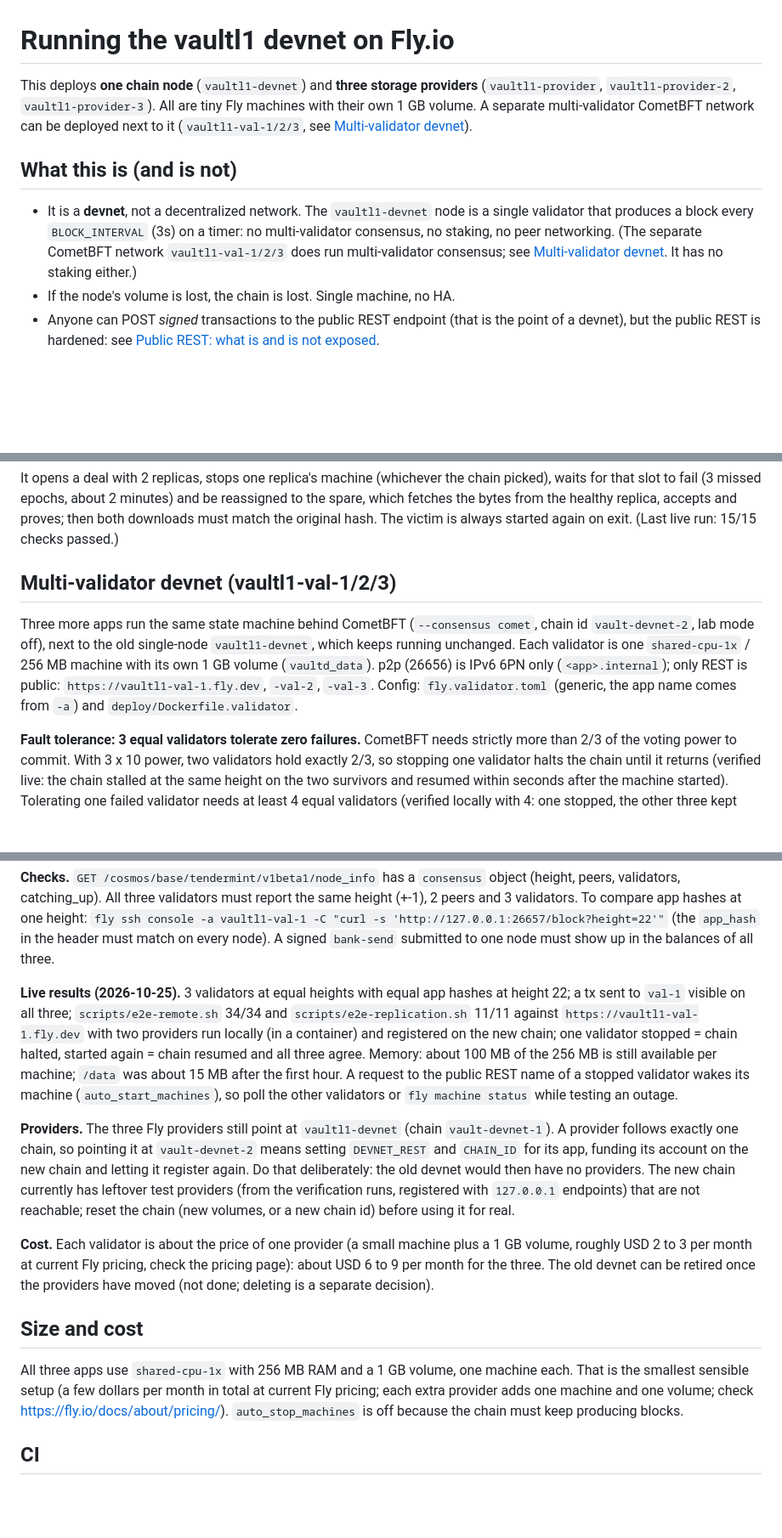
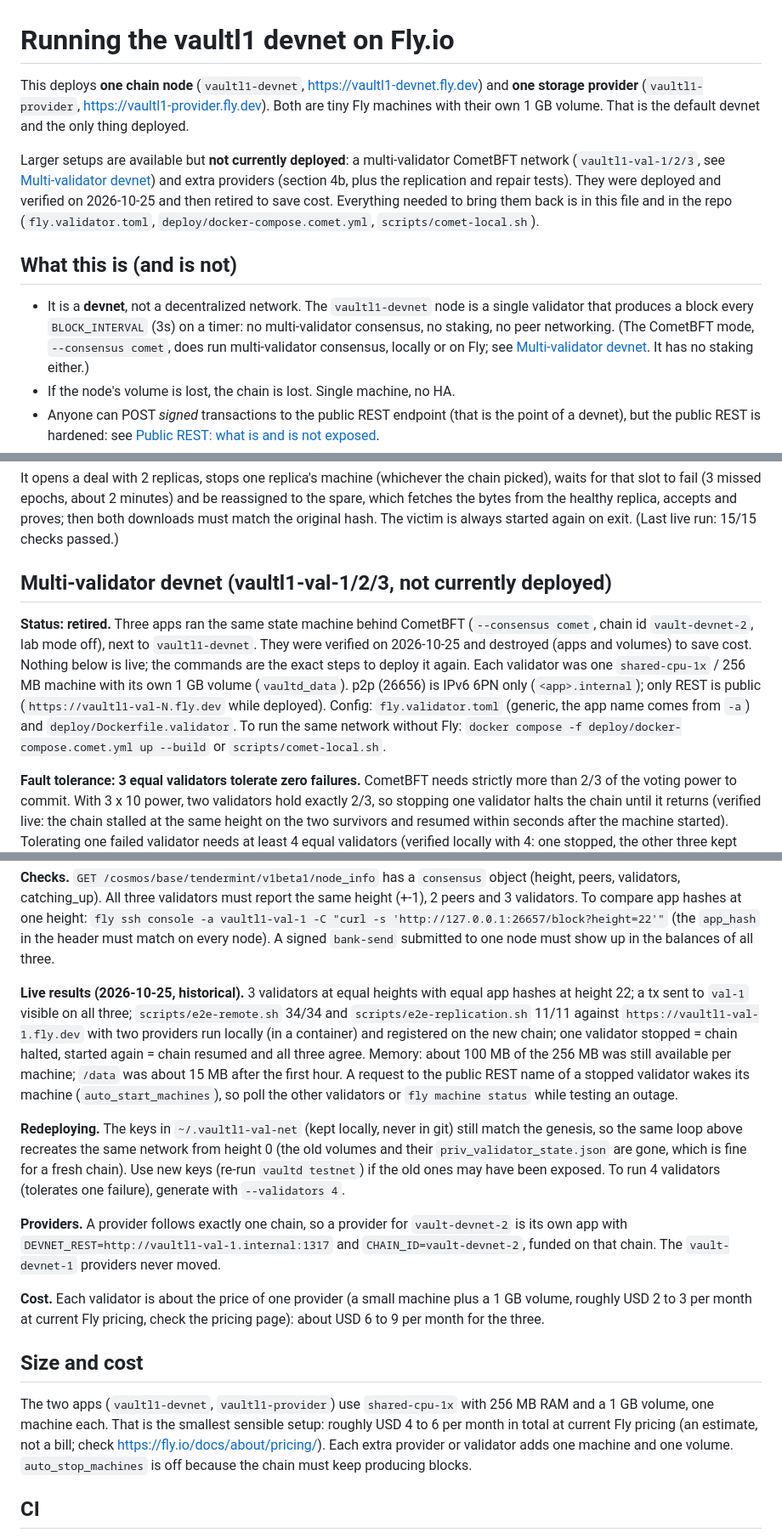
Before and after one commit to VaultChainHQ/vaultchain, a Markdown page: docs/FLY-DEVNET.md, 3 parts joined by grey strips. Shown at 85% size. Rendered like a GitHub page; blank space fills up the shorter version.

```diff
--- a/docs/FLY-DEVNET.md
+++ b/docs/FLY-DEVNET.md
@@ -1,16 +1,22 @@
 # Running the vaultl1 devnet on Fly.io
 
-This deploys **one chain node** (`vaultl1-devnet`) and **three storage providers**
-(`vaultl1-provider`, `vaultl1-provider-2`, `vaultl1-provider-3`). All are tiny Fly machines
-with their own 1 GB volume. A separate multi-validator CometBFT network can be deployed next to
-it (`vaultl1-val-1/2/3`, see [Multi-validator devnet](#multi-validator-devnet-vaultl1-val-123)).
+This deploys **one chain node** (`vaultl1-devnet`, https://vaultl1-devnet.fly.dev) and **one storage
+provider** (`vaultl1-provider`, https://vaultl1-provider.fly.dev). Both are tiny Fly machines with their own
+1 GB volume. That is the default devnet and the only thing deployed.
+
+Larger setups are available but **not currently deployed**: a multi-validator CometBFT network
+(`vaultl1-val-1/2/3`, see [Multi-validator devnet](#multi-validator-devnet-vaultl1-val-123-not-currently-deployed))
+and extra providers (section 4b, plus the replication and repair tests). They were deployed and verified
+on 2026-10-25 and then retired to save cost. Everything needed to bring them back is in this file and in
+the repo (`fly.validator.toml`, `deploy/docker-compose.comet.yml`, `scripts/comet-local.sh`).
 
 ## What this is (and is not)
 
 - It is a **devnet**, not a decentralized network. The `vaultl1-devnet` node is a single validator
   that produces a block every `BLOCK_INTERVAL` (3s) on a timer: no multi-validator consensus, no
-  staking, no peer networking. (The separate CometBFT network `vaultl1-val-1/2/3` does run
-  multi-validator consensus; see [Multi-validator devnet](#multi-validator-devnet-vaultl1-val-123).
+  staking, no peer networking. (The CometBFT mode, `--consensus comet`, does run multi-validator
+  consensus, locally or on Fly; see
+  [Multi-validator devnet](#multi-validator-devnet-vaultl1-val-123-not-currently-deployed).
   It has no staking either.)
 - If the node's volume is lost, the chain is lost. Single machine, no HA.
 - Anyone can POST *signed* transactions to the public REST endpoint (that is the
@@ -217,14 +235,16 @@ that slot to fail (3 missed epochs, about 2 minutes) and be reassigned to the sp
 bytes from the healthy replica, accepts and proves; then both downloads must match the original hash.
 The victim is always started again on exit. (Last live run: 15/15 checks passed.)
 
-## Multi-validator devnet (vaultl1-val-1/2/3)
+## Multi-validator devnet (vaultl1-val-1/2/3, not currently deployed)
 
-Three more apps run the same state machine behind CometBFT (`--consensus comet`, chain id
-`vault-devnet-2`, lab mode off), next to the old single-node `vaultl1-devnet`, which keeps
-running unchanged. Each validator is one `shared-cpu-1x` / 256 MB machine with its own 1 GB volume
-(`vaultd_data`). p2p (26656) is IPv6 6PN only (`<app>.internal`); only REST is public:
-`https://vaultl1-val-1.fly.dev`, `-val-2`, `-val-3`. Config: `fly.validator.toml` (generic, the app
-name comes from `-a`) and `deploy/Dockerfile.validator`.
+**Status: retired.** Three apps ran the same state machine behind CometBFT (`--consensus comet`, chain id
+`vault-devnet-2`, lab mode off), next to `vaultl1-devnet`. They were verified on 2026-10-25 and destroyed
+(apps and volumes) to save cost. Nothing below is live; the commands are the exact steps to deploy it again.
+Each validator was one `shared-cpu-1x` / 256 MB machine with its own 1 GB volume (`vaultd_data`). p2p
+(26656) is IPv6 6PN only (`<app>.internal`); only REST is public (`https://vaultl1-val-N.fly.dev` while
+deployed). Config: `fly.validator.toml` (generic, the app name comes from `-a`) and `deploy/Dockerfile.validator`.
+To run the same network without Fly: `docker compose -f deploy/docker-compose.comet.yml up --build` or
+`scripts/comet-local.sh`.
 
 **Fault tolerance: 3 equal validators tolerate zero failures.** CometBFT needs strictly more than 2/3 of
 the voting power to commit. With 3 x 10 power, two validators hold exactly 2/3, so stopping one
@@ -268,31 +288,33 @@ validators. To compare app hashes at one height:
 header must match on every node). A signed `bank-send` submitted to one node must show up in the balances
 of all three.
 
-**Live results (2026-10-25).** 3 validators at equal heights with equal app hashes at height 22; a tx sent to
-`val-1` visible on all three; `scripts/e2e-remote.sh` 34/34 and `scripts/e2e-replication.sh` 11/11 against
-`https://vaultl1-val-1.fly.dev` with two providers run locally (in a container) and registered on the new
-chain; one validator stopped = chain halted, started again = chain resumed and all three
-agree. Memory: about 100 MB of the 256 MB is still available per machine; `/data` was about 15 MB after the first hour.
-A request to the public REST name of a stopped validator wakes its machine (`auto_start_machines`), so
-poll the other validators or `fly machine status` while testing an outage.
+**Live results (2026-10-25, historical).** 3 validators at equal heights with equal app hashes at height 22; a tx
+sent to `val-1` visible on all three; `scripts/e2e-remote.sh` 34/34 and `scripts/e2e-replication.sh` 11/11
+against `https://vaultl1-val-1.fly.dev` with two providers run locally (in a container) and registered on the new
+chain; one validator stopped = chain halted, started again = chain resumed and all three agree. Memory: about
+100 MB of the 256 MB was still available per machine; `/data` was about 15 MB after the first hour. A request to
+the public REST name of a stopped validator wakes its machine (`auto_start_machines`), so poll the other
+validators or `fly machine status` while testing an outage.
 
-**Providers.** The three Fly providers still point at `vaultl1-devnet` (chain `vault-devnet-1`). A provider
-follows exactly one chain, so pointing it at `vault-devnet-2` means setting `DEVNET_REST` and `CHAIN_ID` for
-its app, funding its account on the new chain and letting it register again. Do that deliberately: the old
-devnet would then have no providers. The new chain currently has leftover test providers (from the
-verification runs, registered with `127.0.0.1` endpoints) that are not reachable; reset the chain (new
-volumes, or a new chain id) before using it for real.
+**Redeploying.** The keys in `~/.vaultl1-val-net` (kept locally, never in git) still match the genesis, so the
+same loop above recreates the same network from height 0 (the old volumes and their
+`priv_validator_state.json` are gone, which is fine for a fresh chain). Use new keys (re-run `vaultd testnet`)
+if the old ones may have been exposed. To run 4 validators (tolerates one failure), generate with
+`--validators 4`.
+
+**Providers.** A provider follows exactly one chain, so a provider for `vault-devnet-2` is its own app with
+`DEVNET_REST=http://vaultl1-val-1.internal:1317` and `CHAIN_ID=vault-devnet-2`, funded on that chain. The
+`vault-devnet-1` providers never moved.
 
 **Cost.** Each validator is about the price of one provider (a small machine plus a 1 GB volume, roughly
-USD 2 to 3 per month at current Fly pricing, check the pricing page): about USD 6 to 9 per month for the three. The
-old devnet can be retired once the providers have moved (not done; deleting is a separate decision).
+USD 2 to 3 per month at current Fly pricing, check the pricing page): about USD 6 to 9 per month for the three.
+
 ## Size and cost
 
-All three apps use `shared-cpu-1x` with 256 MB RAM and a 1 GB volume, one machine
-each. That is the smallest sensible setup (a few dollars per month in total at
-current Fly pricing; each extra provider adds one machine and one volume; check
-https://fly.io/docs/about/pricing/). `auto_stop_machines` is off because the chain
-must keep producing blocks.
+The two apps (`vaultl1-devnet`, `vaultl1-provider`) use `shared-cpu-1x` with 256 MB RAM and a 1 GB volume, one
+machine each. That is the smallest sensible setup: roughly USD 4 to 6 per month in total at current Fly
+pricing (an estimate, not a bill; check https://fly.io/docs/about/pricing/). Each extra provider or validator
+adds one machine and one volume. `auto_stop_machines` is off because the chain must keep producing blocks.
 
 ## CI
 
```
Also changed, not shown: other parts of docs/FLY-DEVNET.md (+13 -1 lines), README.md (+6 -3 lines).
